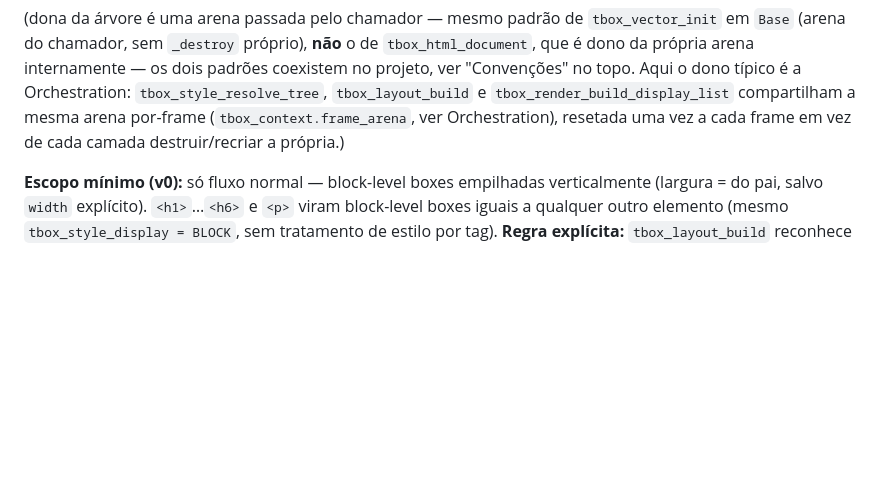
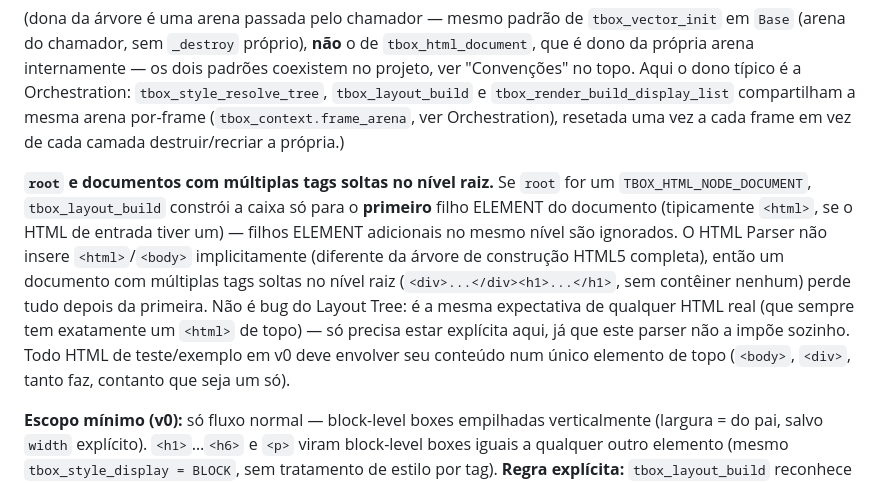
Before and after one commit to welldias/tbox-lib, a Markdown page: ARCHITECTURE.md, the part around the change. Drawn GitHub-style; blank space fills up the shorter version.

Commit message:
Document Layout Tree's single-top-level-element expectation
tbox_layout_build only ever boxes the DOCUMENT node's first ELEMENT
child. The HTML Parser doesn't auto-insert <html>/<body> (unlike a full
HTML5 tree construction), so a document with multiple loose top-level
tags silently drops everything after the first -- not a bug, just an
implicit expectation (same as any real HTML document, which always has
exactly one top-level <html>) that wasn't written down anywhere. Found
while reviewing Tarefa 9's report, which hit it writing its own test.

Co-Authored-By: Claude Sonnet 5 <noreply@anthropic.com>
Claude-Session: https://claude.ai/code/session_01PWFrzyj7kdPHqaGfodJmw1

```diff
--- a/ARCHITECTURE.md
+++ b/ARCHITECTURE.md
@@ -384,6 +384,20 @@ topo. Aqui o dono típico é a Orchestration: `tbox_style_resolve_tree`,
 mesma arena por-frame (`tbox_context.frame_arena`, ver Orchestration),
 resetada uma vez a cada frame em vez de cada camada destruir/recriar a
 própria.)
+
+**`root` e documentos com múltiplas tags soltas no nível raiz.** Se `root`
+for um `TBOX_HTML_NODE_DOCUMENT`, `tbox_layout_build` constrói a caixa só
+para o **primeiro** filho ELEMENT do documento (tipicamente `<html>`, se o
+HTML de entrada tiver um) — filhos ELEMENT adicionais no mesmo nível são
+ignorados. O HTML Parser não insere `<html>`/`<body>` implicitamente
+(diferente da árvore de construção HTML5 completa), então um documento com
+múltiplas tags soltas no nível raiz (`<div>...</div><h1>...</h1>`, sem
+contêiner nenhum) perde tudo depois da primeira. Não é bug do Layout Tree:
+é a mesma expectativa de qualquer HTML real (que sempre tem exatamente um
+`<html>` de topo) — só precisa estar explícita aqui, já que este parser
+não a impõe sozinho. Todo HTML de teste/exemplo em v0 deve envolver seu
+conteúdo num único elemento de topo (`<body>`, `<div>`, tanto faz,
+contanto que seja um só).
 
 **Escopo mínimo (v0):** só fluxo normal — block-level boxes empilhadas
 verticalmente (largura = do pai, salvo `width` explícito). `<h1>`…`<h6>` e
```
